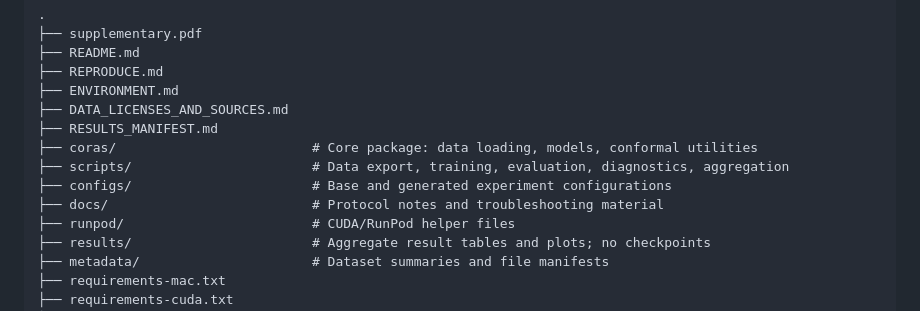
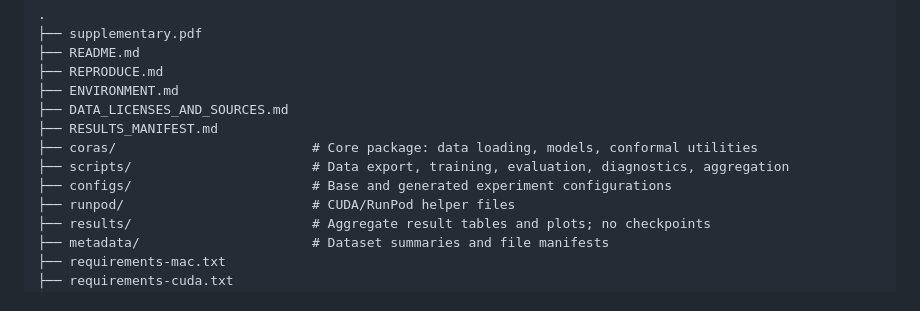
Before and after one commit to alqithami/CoRAS, a Markdown page: README.md, the part around the change. Rendered like a GitHub page.

Commit message:
Remove docs directory from README
Removed documentation directory from project structure.

```diff
--- a/README.md
+++ b/README.md
@@ -27,7 +27,6 @@ The implementation evaluates top-1 prediction, calibrated top-k sets, vanilla co
 ├── coras/                         # Core package: data loading, models, conformal utilities
 ├── scripts/                       # Data export, training, evaluation, diagnostics, aggregation
 ├── configs/                       # Base and generated experiment configurations
-├── docs/                          # Protocol notes and troubleshooting material
 ├── runpod/                        # CUDA/RunPod helper files
 ├── results/                       # Aggregate result tables and plots; no checkpoints
 ├── metadata/                      # Dataset summaries and file manifests
```
